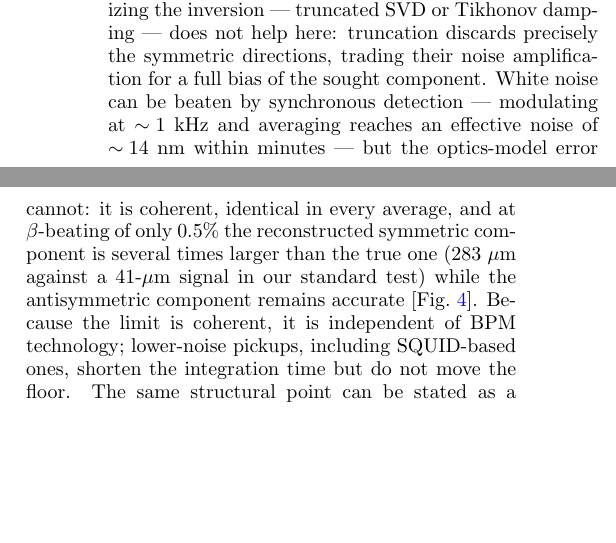
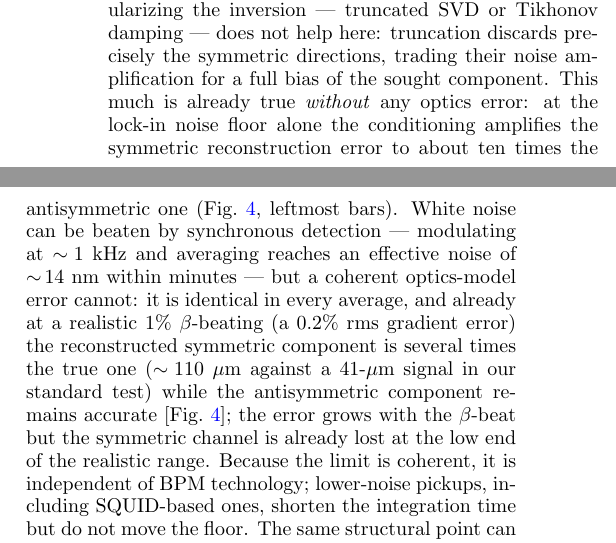
Before and after one commit to selcuk-hoo/manyetik_alan_olcumu, a LaTeX paper (makale_orbit_bastirma.tex): two parts of the columns of page 6 of 12, joined at a grey line, cut so that both start at the same text, the shorter picture padded with empty space. Compiled offline with pdfLaTeX.

Commit message:
fix: inversiyon no-go'sunu gerçekçi β-beat'te dürüst sayılarla yeniden ifade et
Kullanıcı itirazı: negatif iddialar gerçekçi olmayan büyük β-beat'le
kuruluysa gerçekçi seviyede çökebilir. Denetim:
- İnversiyon (§IV): lock-in testi %0.2 gradyan hatası (~%1 β-beat, LOCO)
  noktasında yeniden koşuldu. Simetrik geri-çatım hatası 111μm, hâlâ 41μm
  sinyalin 2.7 katı → iddia AYAKTA. Ayrıca β-beat=0'da bile koşullanma
  (cond ΔR=3.7e4) simetriği antisimden ~10× kötü yapıyor → no-go çekirdeği
  β-beat'ten BAĞIMSIZ. Eski "283μm@%0.5" (aslında %0.5 gradyan=~%2.5 β-beat)
  yerine dürüst "110μm@%1 β-beat" yazıldı; Fig-6 ekseni β-beat'e çevrildi,
  gerçekçi LOCO bandı işaretlendi.
- ac-BBA nefes (§IV, 266×): testte β-beat YOK (sürücü %2 modülasyon) →
  tamamen β-beat-bağımsız, değişiklik yok.
- BBA (§V): kötümser %5 β-beat kullanıyor → pozitif iddiayı güçlendirir,
  çökmez.

```diff
--- a/makale_orbit_bastirma.tex
+++ b/makale_orbit_bastirma.tex
@@ -575,15 +575,20 @@ analysis as in Fig.~\ref{fig:modes}, applied to $\Delta R$), so
 reconstruction errors are amplified along the component of interest.
 Regularizing the inversion --- truncated SVD or Tikhonov damping --- does not
 help here: truncation discards precisely the symmetric directions, trading
-their noise amplification for a full bias of the sought component.  White noise can be beaten by synchronous
-detection --- modulating at $\sim\!1$~kHz and averaging reaches an effective
-noise of $\sim\!14$~nm within minutes --- but the optics-model error cannot:
-it is coherent, identical in every average, and at $\beta$-beating of only
-$0.5\%$ the reconstructed symmetric component is several times larger than
-the true one (283~$\mu$m against a 41-$\mu$m signal in our standard test)
-while the antisymmetric component remains accurate
-[Fig.~\ref{fig:lockin}].  Because the limit is coherent, it is independent of
-BPM technology;
+their noise amplification for a full bias of the sought component.  This much
+is already true \emph{without} any optics error: at the lock-in noise floor
+alone the conditioning amplifies the symmetric reconstruction error to about
+ten times the antisymmetric one (Fig.~\ref{fig:lockin}, leftmost bars).  White
+noise can be beaten by synchronous detection --- modulating at $\sim\!1$~kHz
+and averaging reaches an effective noise of $\sim\!14$~nm within minutes ---
+but a coherent optics-model error cannot: it is identical in every average,
+and already at a realistic $1\%$ $\beta$-beating (a $0.2\%$ rms gradient error)
+the reconstructed symmetric component is several times the true one
+($\sim\!110~\mu$m against a $41$-$\mu$m signal in our standard test) while the
+antisymmetric component remains accurate [Fig.~\ref{fig:lockin}]; the error
+grows with the $\beta$-beat but the symmetric channel is already lost at the
+low end of the realistic range.  Because the limit is coherent, it is
+independent of BPM technology;
 lower-noise pickups, including SQUID-based ones, shorten the integration time
 but do not move the floor.  The same structural point can be stated as a
 bound: any estimator that cancels static offsets by a two-setting difference
```
Also changed, not shown: fig_orbit_lockin.png, makale_orbit_bastirma.pdf, makale_orbit_bastirma.tex (11 more changed lines), 1 other file.
